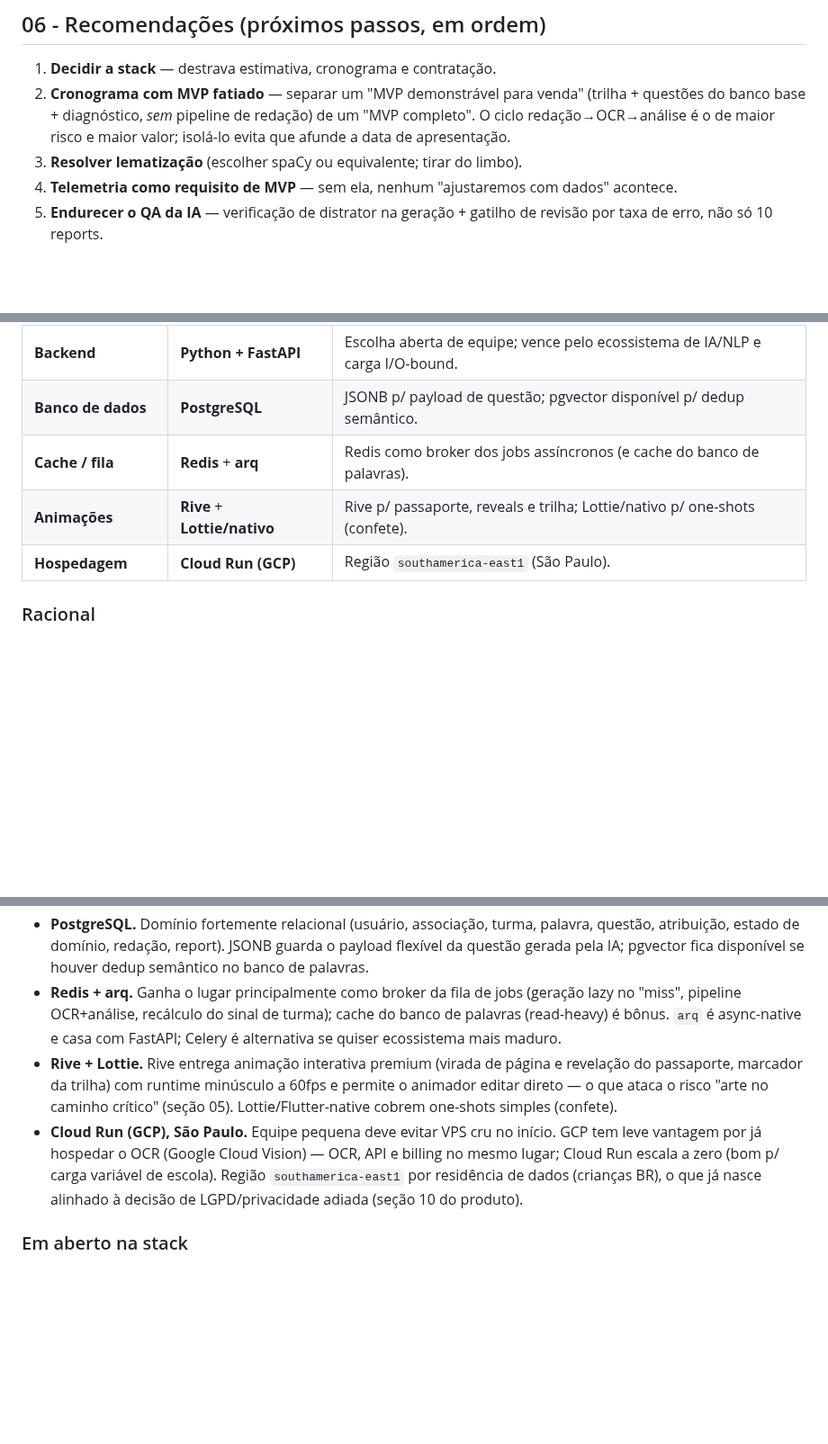
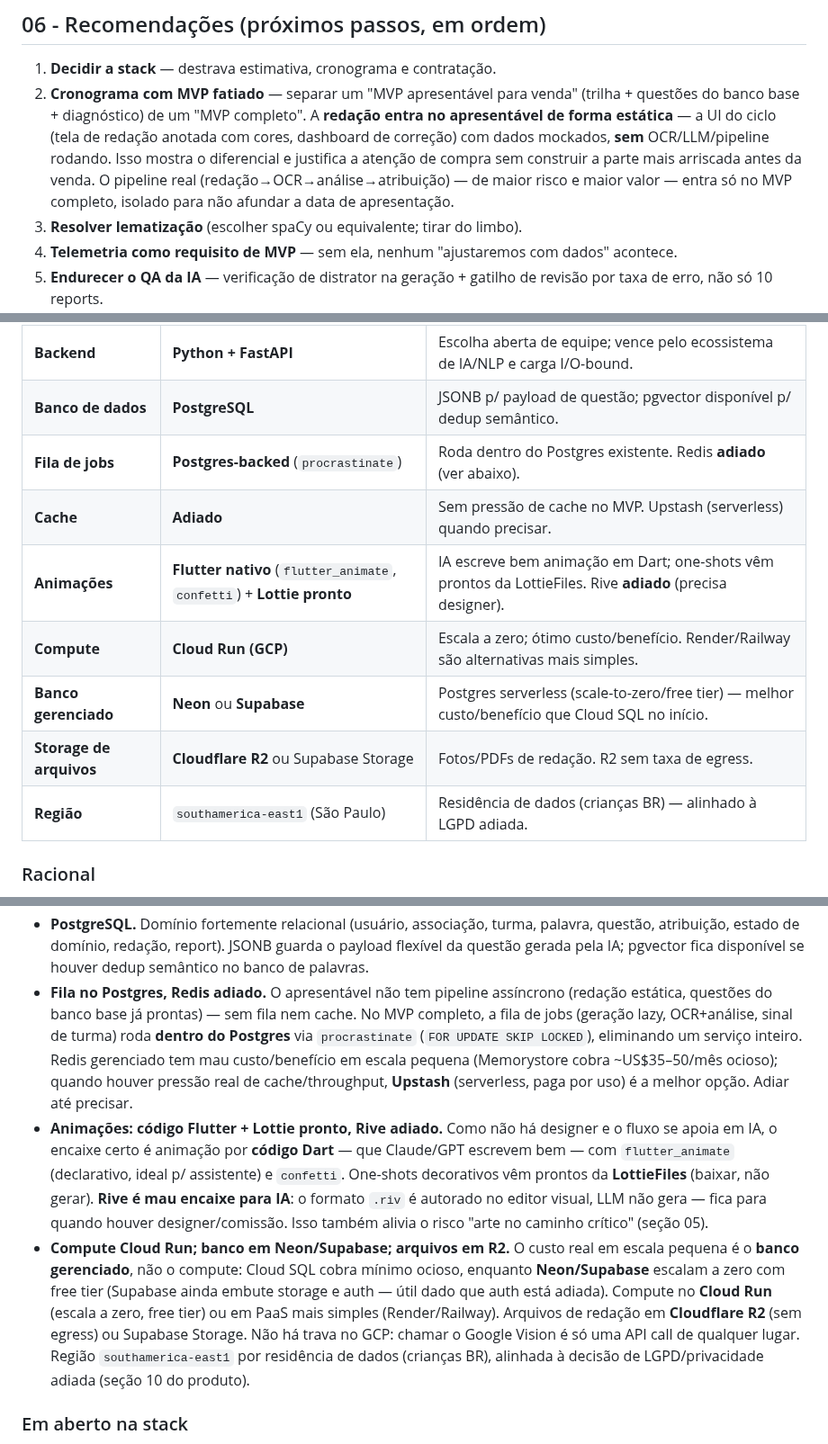
Before and after one commit to mateusdsoc/VocabKids, a Markdown page: docs/analise_riscos.md, 3 parts joined by grey strips. Shown at 90% size. Drawn GitHub-style; blank space fills up the shorter version.

Commit message:
docs: refinar stack (redação estática no apresentável, fila no Postgres, animação por código Flutter, banco serverless)

```diff
--- a/docs/analise_riscos.md
+++ b/docs/analise_riscos.md
@@ -126,10 +126,14 @@ artefato necessário é um modelo de dados + desenho dos pipelines
 ## 06 - Recomendações (próximos passos, em ordem)
 
 1. **Decidir a stack** — destrava estimativa, cronograma e contratação.
-2. **Cronograma com MVP fatiado** — separar um "MVP demonstrável para venda"
-   (trilha + questões do banco base + diagnóstico, *sem* pipeline de redação) de
-   um "MVP completo". O ciclo redação→OCR→análise é o de maior risco e maior valor;
-   isolá-lo evita que afunde a data de apresentação.
+2. **Cronograma com MVP fatiado** — separar um "MVP apresentável para venda"
+   (trilha + questões do banco base + diagnóstico) de um "MVP completo".
+   A **redação entra no apresentável de forma estática** — a UI do ciclo (tela de
+   redação anotada com cores, dashboard de correção) com dados mockados, **sem**
+   OCR/LLM/pipeline rodando. Isso mostra o diferencial e justifica a atenção de
+   compra sem construir a parte mais arriscada antes da venda. O pipeline real
+   (redação→OCR→análise→atribuição) — de maior risco e maior valor — entra só no
+   MVP completo, isolado para não afundar a data de apresentação.
 3. **Resolver lematização** (escolher spaCy ou equivalente; tirar do limbo).
 4. **Telemetria como requisito de MVP** — sem ela, nenhum "ajustaremos com dados"
    acontece.
@@ -153,9 +157,13 @@ artefato necessário é um modelo de dados + desenho dos pipelines
 | **Web (dashboards)** | **React/Next separado** | Adiado para o MVP completo. Não compartilha codebase com o app. |
 | **Backend** | **Python + FastAPI** | Escolha aberta de equipe; vence pelo ecossistema de IA/NLP e carga I/O-bound. |
 | **Banco de dados** | **PostgreSQL** | JSONB p/ payload de questão; pgvector disponível p/ dedup semântico. |
-| **Cache / fila** | **Redis** + **arq** | Redis como broker dos jobs assíncronos (e cache do banco de palavras). |
-| **Animações** | **Rive** + **Lottie/nativo** | Rive p/ passaporte, reveals e trilha; Lottie/nativo p/ one-shots (confete). |
-| **Hospedagem** | **Cloud Run (GCP)** | Região `southamerica-east1` (São Paulo). |
+| **Fila de jobs** | **Postgres-backed** (`procrastinate`) | Roda dentro do Postgres existente. Redis **adiado** (ver abaixo). |
+| **Cache** | **Adiado** | Sem pressão de cache no MVP. Upstash (serverless) quando precisar. |
+| **Animações** | **Flutter nativo** (`flutter_animate`, `confetti`) + **Lottie pronto** | IA escreve bem animação em Dart; one-shots vêm prontos da LottieFiles. Rive **adiado** (precisa designer). |
+| **Compute** | **Cloud Run (GCP)** | Escala a zero; ótimo custo/benefício. Render/Railway são alternativas mais simples. |
+| **Banco gerenciado** | **Neon** ou **Supabase** | Postgres serverless (scale-to-zero/free tier) — melhor custo/benefício que Cloud SQL no início. |
+| **Storage de arquivos** | **Cloudflare R2** ou Supabase Storage | Fotos/PDFs de redação. R2 sem taxa de egress. |
+| **Região** | `southamerica-east1` (São Paulo) | Residência de dados (crianças BR) — alinhado à LGPD adiada. |
 
 ### Racional
 
@@ -180,19 +188,30 @@ artefato necessário é um modelo de dados + desenho dos pipelines
   palavra, questão, atribuição, estado de domínio, redação, report). JSONB guarda o
   payload flexível da questão gerada pela IA; pgvector fica disponível se houver
   dedup semântico no banco de palavras.
-- **Redis + arq.** Ganha o lugar principalmente como broker da fila de jobs
-  (geração lazy no "miss", pipeline OCR+análise, recálculo do sinal de turma);
-  cache do banco de palavras (read-heavy) é bônus. `arq` é async-native e casa com
-  FastAPI; Celery é alternativa se quiser ecossistema mais maduro.
-- **Rive + Lottie.** Rive entrega animação interativa premium (virada de página e
-  revelação do passaporte, marcador da trilha) com runtime minúsculo a 60fps e
-  permite o animador editar direto — o que ataca o risco "arte no caminho crítico"
-  (seção 05). Lottie/Flutter-native cobrem one-shots simples (confete).
-- **Cloud Run (GCP), São Paulo.** Equipe pequena deve evitar VPS cru no início.
-  GCP tem leve vantagem por já hospedar o OCR (Google Cloud Vision) — OCR, API e
-  billing no mesmo lugar; Cloud Run escala a zero (bom p/ carga variável de escola).
-  Região `southamerica-east1` por residência de dados (crianças BR), o que já
-  nasce alinhado à decisão de LGPD/privacidade adiada (seção 10 do produto).
+- **Fila no Postgres, Redis adiado.** O apresentável não tem pipeline assíncrono
+  (redação estática, questões do banco base já prontas) — sem fila nem cache. No
+  MVP completo, a fila de jobs (geração lazy, OCR+análise, sinal de turma) roda
+  **dentro do Postgres** via `procrastinate` (`FOR UPDATE SKIP LOCKED`),
+  eliminando um serviço inteiro. Redis gerenciado tem mau custo/benefício em escala
+  pequena (Memorystore cobra ~US$35–50/mês ocioso); quando houver pressão real de
+  cache/throughput, **Upstash** (serverless, paga por uso) é a melhor opção. Adiar
+  até precisar.
+- **Animações: código Flutter + Lottie pronto, Rive adiado.** Como não há designer
+  e o fluxo se apoia em IA, o encaixe certo é animação por **código Dart** — que
+  Claude/GPT escrevem bem — com `flutter_animate` (declarativo, ideal p/ assistente)
+  e `confetti`. One-shots decorativos vêm prontos da **LottieFiles** (baixar, não
+  gerar). **Rive é mau encaixe para IA**: o formato `.riv` é autorado no editor
+  visual, LLM não gera — fica para quando houver designer/comissão. Isso também
+  alivia o risco "arte no caminho crítico" (seção 05).
+- **Compute Cloud Run; banco em Neon/Supabase; arquivos em R2.** O custo real em
+  escala pequena é o **banco gerenciado**, não o compute: Cloud SQL cobra mínimo
+  ocioso, enquanto **Neon/Supabase** escalam a zero com free tier (Supabase ainda
+  embute storage e auth — útil dado que auth está adiada). Compute no **Cloud Run**
+  (escala a zero, free tier) ou em PaaS mais simples (Render/Railway). Arquivos de
+  redação em **Cloudflare R2** (sem egress) ou Supabase Storage. Não há trava no
+  GCP: chamar o Google Vision é só uma API call de qualquer lugar. Região
+  `southamerica-east1` por residência de dados (crianças BR), alinhada à decisão de
+  LGPD/privacidade adiada (seção 10 do produto).
 
 ### Em aberto na stack
 
```
